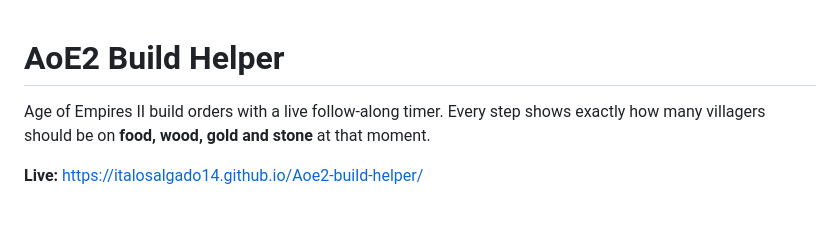
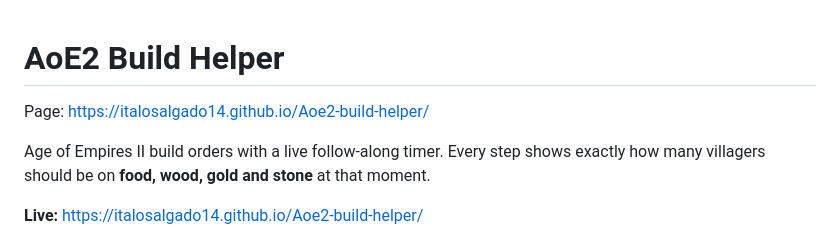
Before and after one commit to italosalgado14/Aoe2-build-helper, a Markdown page: README.md, the part around the change. Rendered like a GitHub page; blank space fills up the shorter version.

Commit message:
Include URL in readme

```diff
--- a/README.md
+++ b/README.md
@@ -1,4 +1,6 @@
 # AoE2 Build Helper
+
+Page: https://italosalgado14.github.io/Aoe2-build-helper/
 
 Age of Empires II build orders with a live follow-along timer. Every step shows
 exactly how many villagers should be on **food, wood, gold and stone** at that
```
